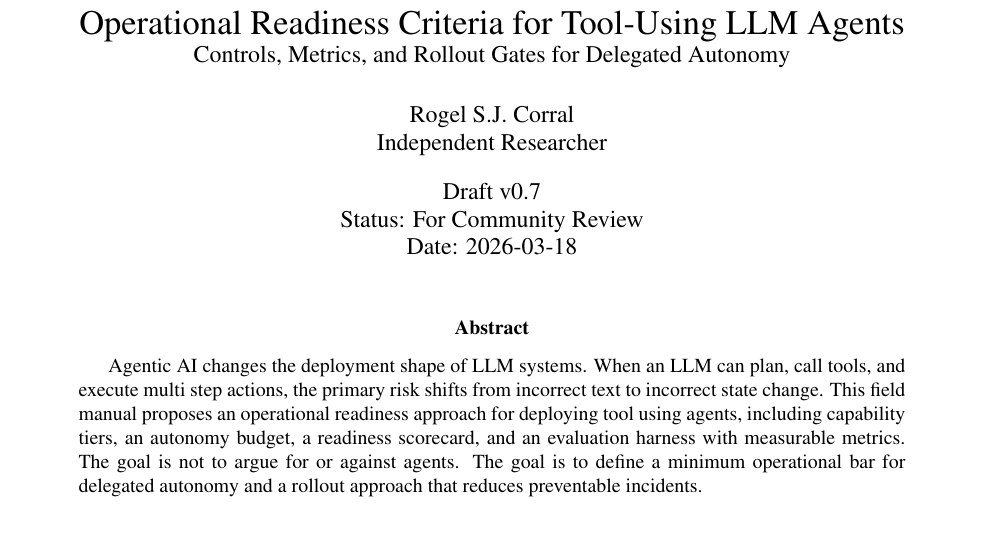
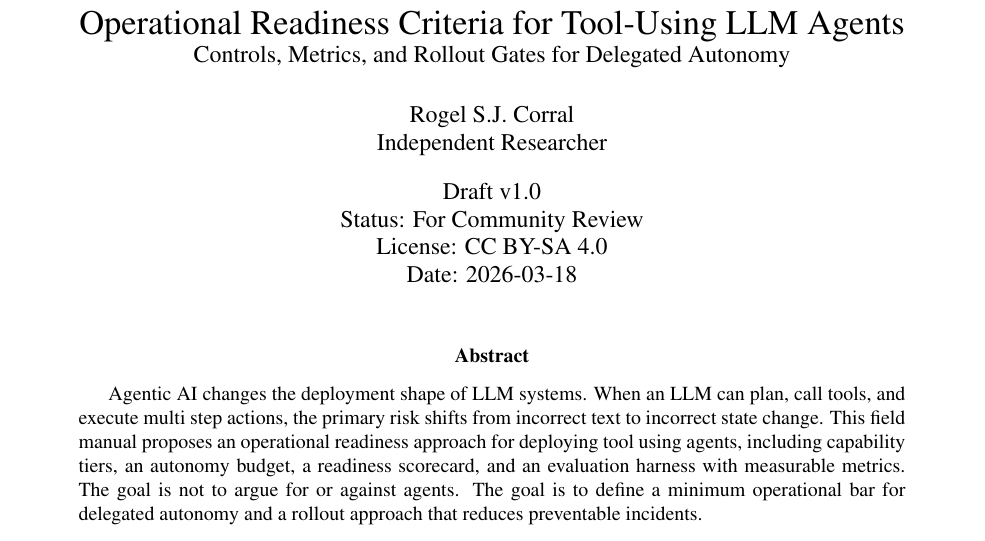
Before and after one commit to rogelsjcorral/agentic-ai-readiness, a LaTeX paper (paper/main.tex): part of page 1 of 48, cut so that both start at the same text. Compiled offline with pdfLaTeX.

Commit message:
Update main.tex

```diff
--- a/paper/main.tex
+++ b/paper/main.tex
@@ -38,7 +38,7 @@
 \title{Operational Readiness Criteria for Tool-Using LLM Agents\\
 \large Controls, Metrics, and Rollout Gates for Delegated Autonomy}
 \author{Rogel S.J. Corral\\Independent Researcher}
-\date{Draft v0.7\\Status: For Community Review\\Date: 2026-03-18}
+\date{Draft v1.0\\Status: For Community Review\\License: CC BY-SA 4.0\\Date: 2026-03-18}
 
 \begin{document}
 \maketitle
```
Also changed, not shown: paper/main.tex (2 more changed lines).
